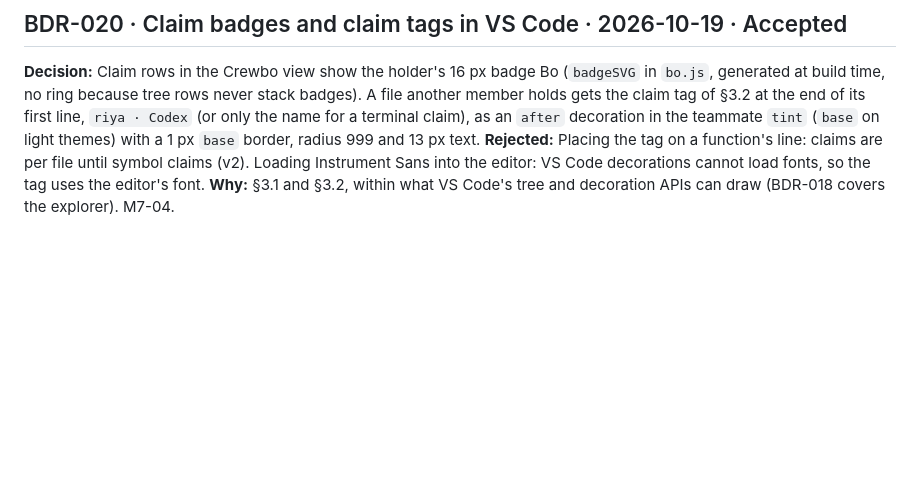
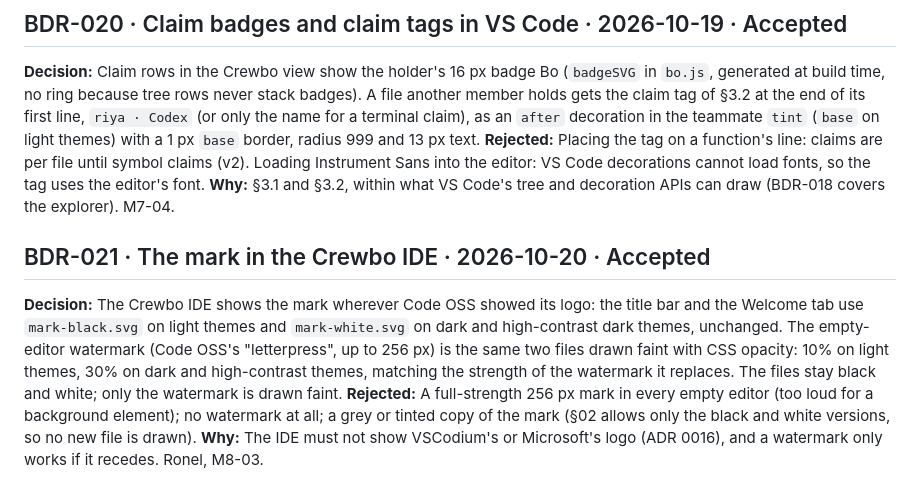
Before and after one commit to crewbo/crewbo, a Markdown page: docs/brand/DECISIONS.md, the part around the change. GitHub-like rendering; blank space fills up the shorter version.

Commit message:
docs(docs): record the Crewbo IDE's mark, faint watermark and signing choice
BDR-021: the IDE shows the mark where Code OSS showed its logo, black on
light and white on dark, and the empty-editor watermark is the same files
drawn faint (10% light, 30% dark), as Ronel chose. The decision log also
records that macOS stays unsigned for the preview and that Ronel applies
to SignPath Foundation for Windows.

Refs: #194

```diff
--- a/docs/brand/DECISIONS.md
+++ b/docs/brand/DECISIONS.md
@@ -125,3 +125,9 @@ Format: `BDR-NNN · title · date · status`.
 **Decision:** Claim rows in the Crewbo view show the holder's 16 px badge Bo (`badgeSVG` in `bo.js`, generated at build time, no ring because tree rows never stack badges). A file another member holds gets the claim tag of §3.2 at the end of its first line, `riya · Codex` (or only the name for a terminal claim), as an `after` decoration in the teammate `tint` (`base` on light themes) with a 1 px `base` border, radius 999 and 13 px text.
 **Rejected:** Placing the tag on a function's line: claims are per file until symbol claims (v2). Loading Instrument Sans into the editor: VS Code decorations cannot load fonts, so the tag uses the editor's font.
 **Why:** §3.1 and §3.2, within what VS Code's tree and decoration APIs can draw (BDR-018 covers the explorer). M7-04.
+
+## BDR-021 · The mark in the Crewbo IDE · 2026-10-20 · Accepted
+
+**Decision:** The Crewbo IDE shows the mark wherever Code OSS showed its logo: the title bar and the Welcome tab use `mark-black.svg` on light themes and `mark-white.svg` on dark and high-contrast dark themes, unchanged. The empty-editor watermark (Code OSS's "letterpress", up to 256 px) is the same two files drawn faint with CSS opacity: 10% on light themes, 30% on dark and high-contrast themes, matching the strength of the watermark it replaces. The files stay black and white; only the watermark is drawn faint.
+**Rejected:** A full-strength 256 px mark in every empty editor (too loud for a background element); no watermark at all; a grey or tinted copy of the mark (§02 allows only the black and white versions, so no new file is drawn).
+**Why:** The IDE must not show VSCodium's or Microsoft's logo (ADR 0016), and a watermark only works if it recedes. Ronel, M8-03.
```
Also changed, not shown: docs/engineering/decision-log.md (+1 -1 lines).
